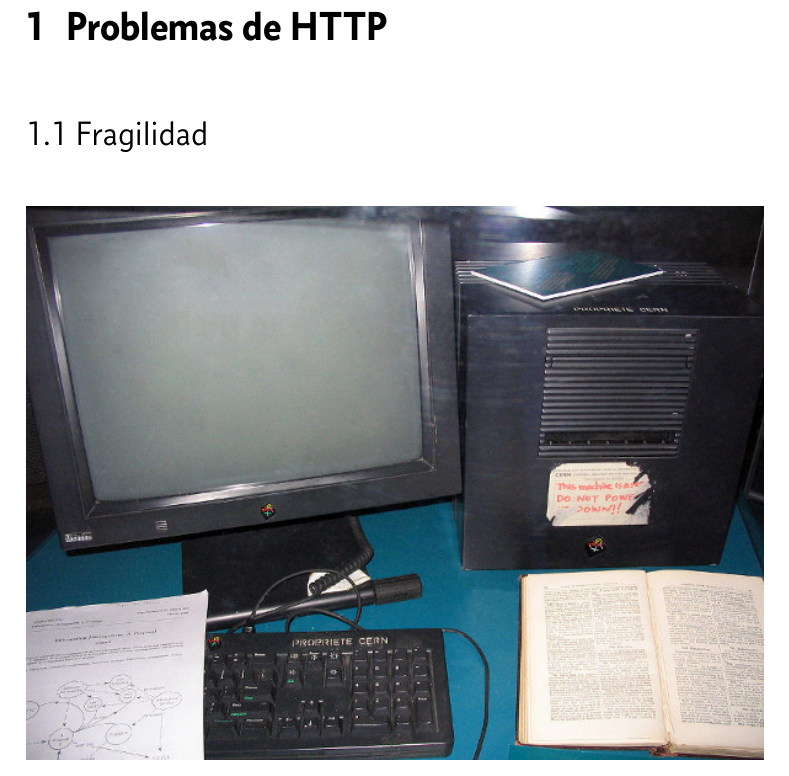
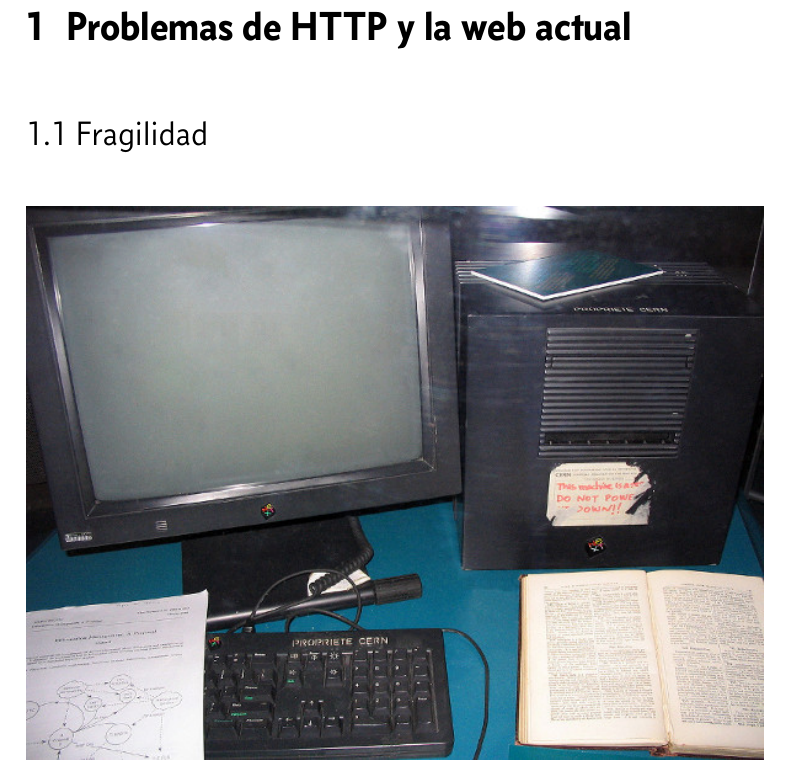
Before and after one commit to jmml97/fr-ipfs, a LaTeX document (memoria/memoria.tex): part of page 5 of 29, cut so that both start at the same text. Compiled offline with XeLaTeX.

Commit message:
Cambia nombre de sección a Problemas de HTTP y la web actual

```diff
--- a/memoria/memoria.tex
+++ b/memoria/memoria.tex
@@ -260,7 +260,7 @@
 %	CONTENIDO
 %----------------------------------------------------------------------------------------
 
-\section{Problemas de HTTP} % (fold)
+\section{Problemas de HTTP y la web actual} % (fold)
 \label{sec:problemas_de_http}
 
 \subsection{Fragilidad} % (fold)
```
Also changed, not shown: presentacion/presentacion.tex (+1 -1 lines), memoria/memoria.pdf, presentacion/presentacion.pdf, 2 other files.
